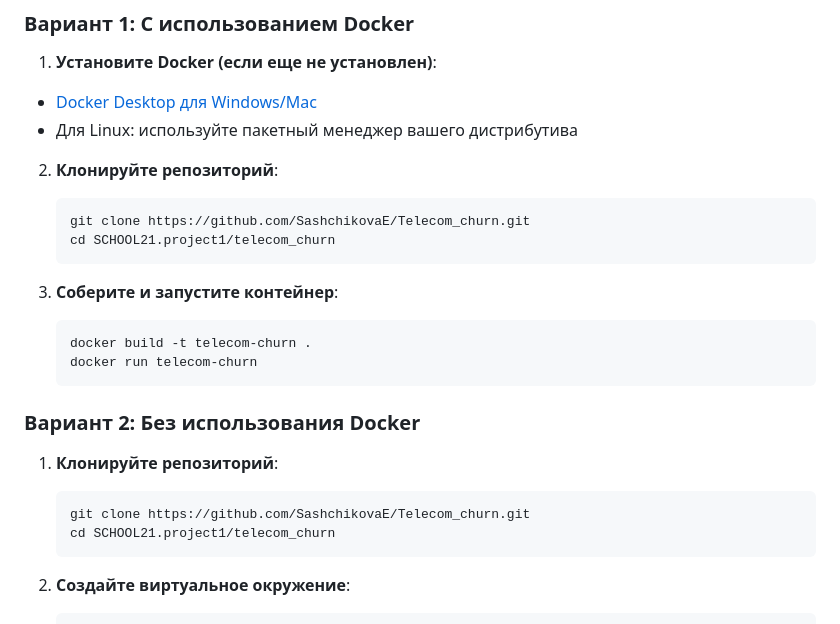
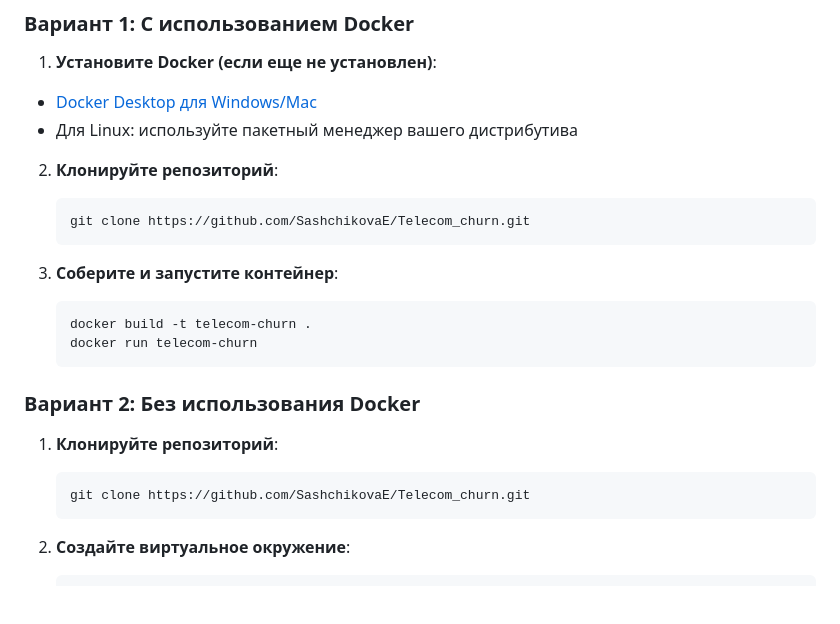
Before and after one commit to SashchikovaE/Telecom_churn, a Markdown page: README.md, the part around the change. Drawn GitHub-style; blank space fills up the shorter version.

Commit message:
changed bash commands

````diff
--- a/README.md
+++ b/README.md
@@ -24,7 +24,6 @@
 2. **Клонируйте репозиторий**:
    ```bash
    git clone https://github.com/SashchikovaE/Telecom_churn.git
-   cd SCHOOL21.project1/telecom_churn
    ```
 
 3. **Соберите и запустите контейнер**:
@@ -38,7 +37,6 @@
 1. **Клонируйте репозиторий**:
    ```bash
    git clone https://github.com/SashchikovaE/Telecom_churn.git
-   cd SCHOOL21.project1/telecom_churn
    ```
 
 2. **Создайте виртуальное окружение**:
````
